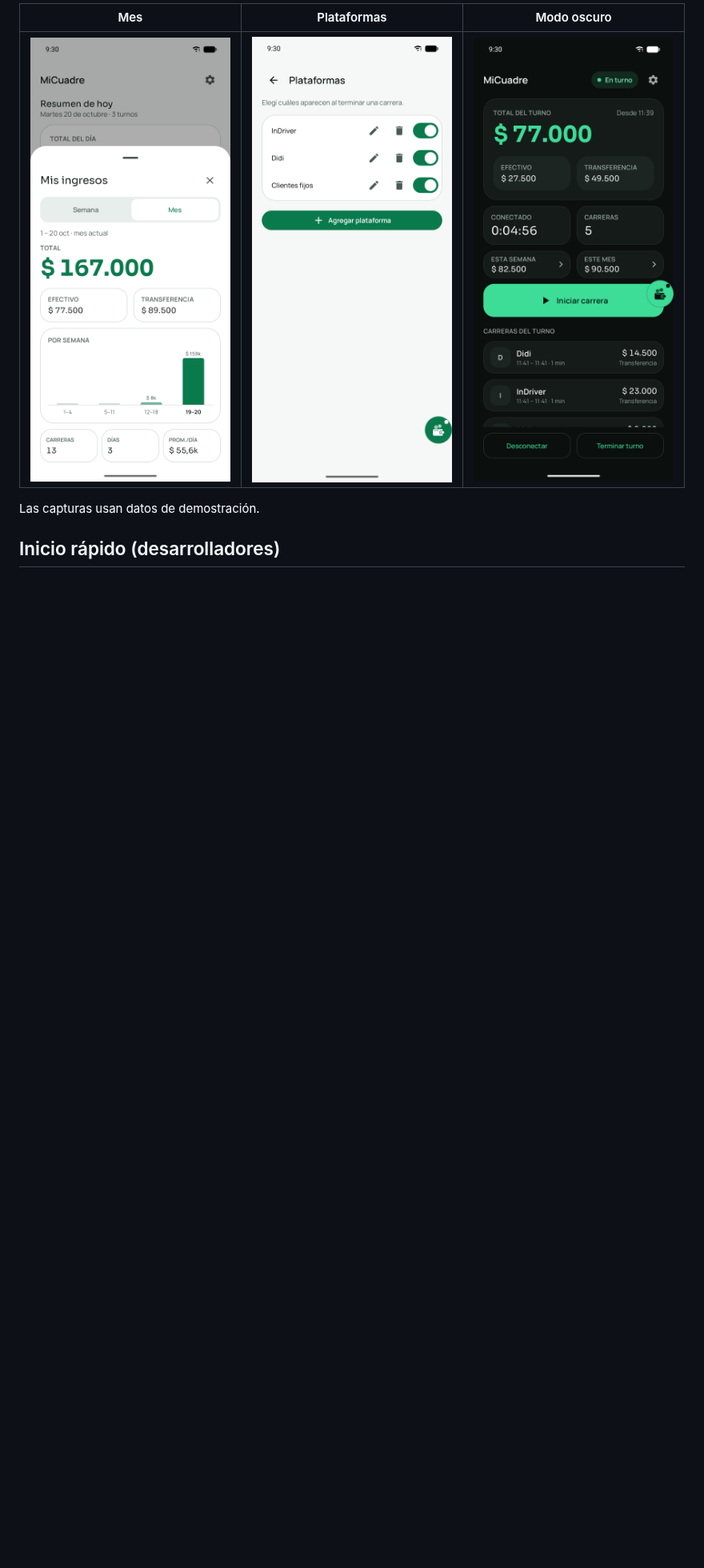
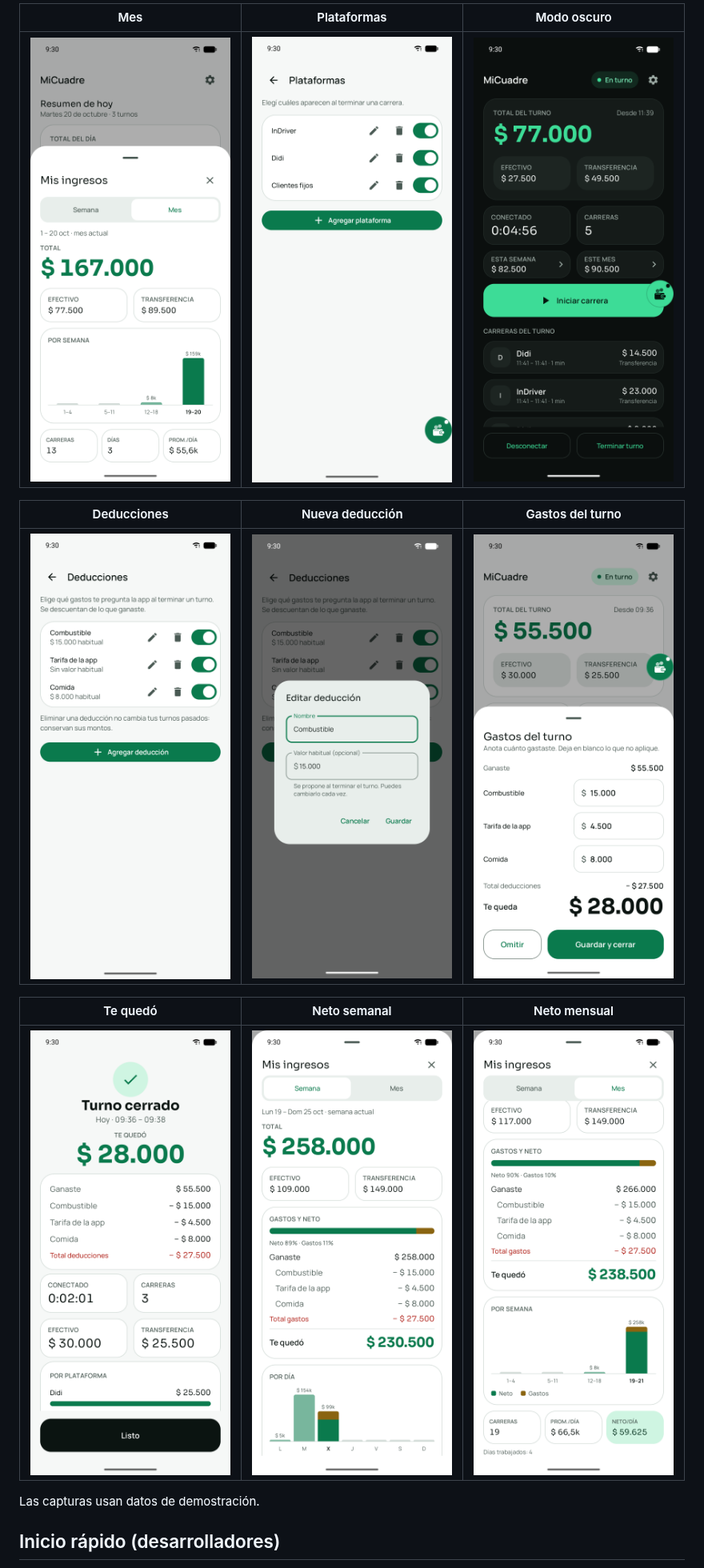
Before and after one commit to J4x0-o2/Mi_Cuadre_App, a Markdown page: README.md, the part around one of its changes. Shown at 80% size. GitHub-like rendering; pictures changed too: docs/images/deduction-dialog.png (added), docs/images/deductions.png (added), docs/images/period-net-month.png (added); blank space fills up the shorter version.

```diff
--- a/README.md
+++ b/README.md
@@ -93,6 +91,14 @@ todos los datos se quedan en tu teléfono.
 |---|---|---|
 | ![Mes](docs/images/month.png) | ![Plataformas](docs/images/platforms.png) | ![Modo oscuro](docs/images/home-dark.png) |
 
+| Deducciones | Nueva deducción | Gastos del turno |
+|---|---|---|
+| ![Deducciones](docs/images/deductions.png) | ![Nueva deducción](docs/images/deduction-dialog.png) | ![Gastos del turno](docs/images/shift-expenses.png) |
+
+| Te quedó | Neto semanal | Neto mensual |
+|---|---|---|
+| ![Resumen del turno con neto](docs/images/summary-net.png) | ![Semana con gastos y neto](docs/images/period-net-week.png) | ![Mes con gastos y neto](docs/images/period-net-month.png) |
+
 Las capturas usan datos de demostración.
 
 ## Inicio rápido (desarrolladores)
```
Also changed, not shown: other parts of README.md (+10 -12 lines), CHANGELOG.md (+1 -1 lines), 1 other file.
